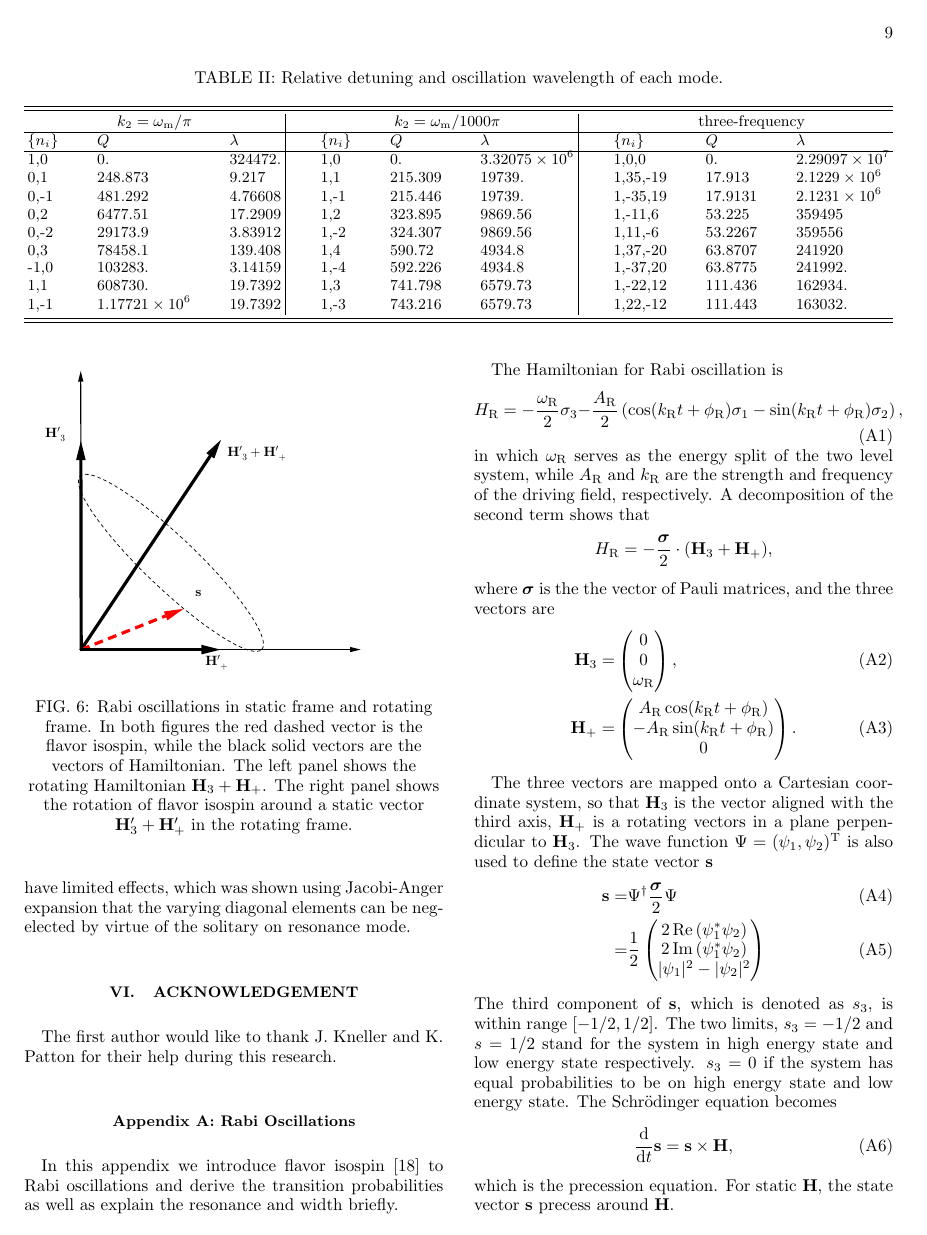
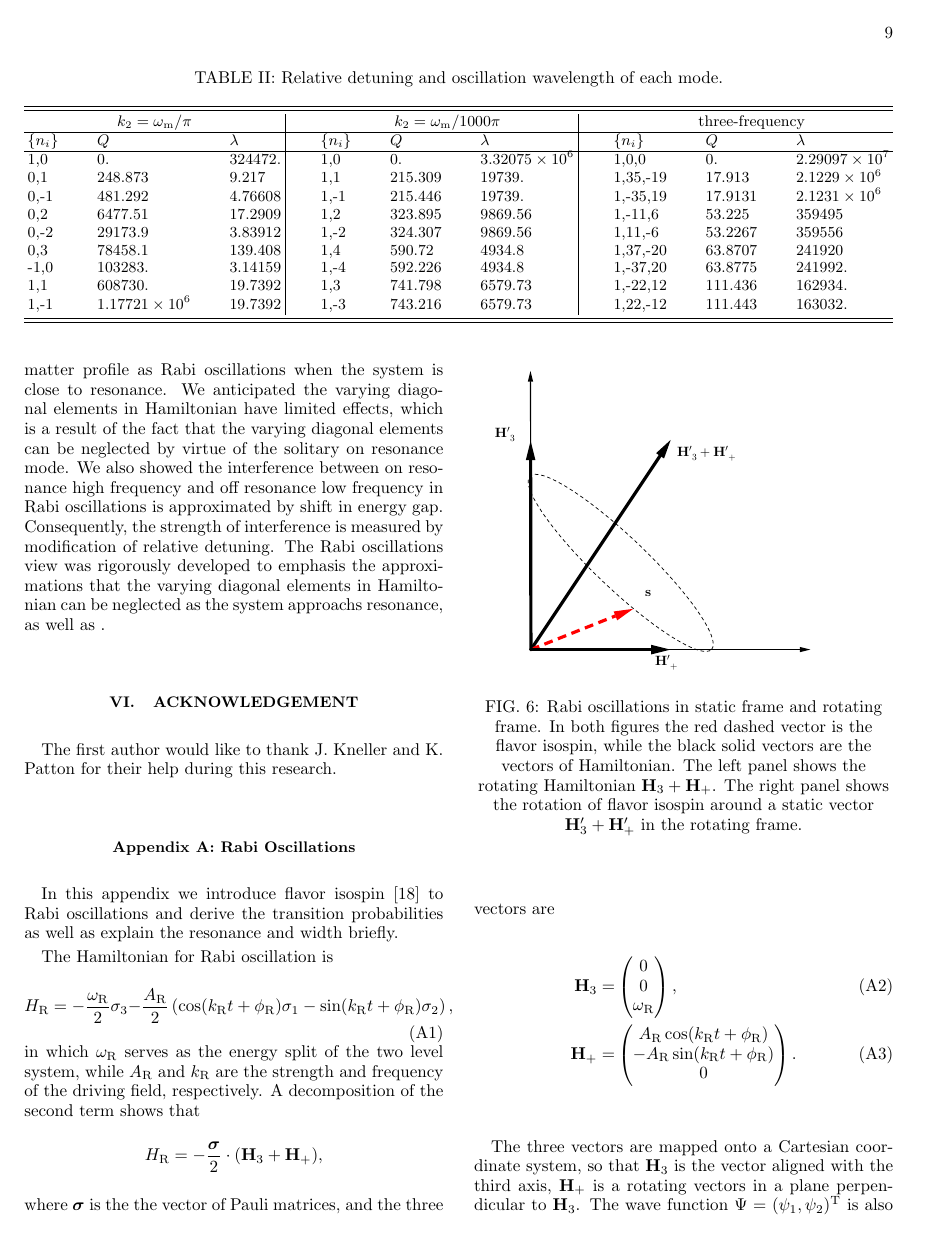
Before and after one commit to emptymalei/rabi-neutrino-oscillations, a LaTeX paper (main.tex): page 9 of 11. Compiled offline with pdfLaTeX.

Commit message:
:smile: more conclusion

```diff
--- a/main.tex
+++ b/main.tex
@@ -811,7 +813,7 @@ As the number of frequencies becomes large, the resonance modes are easily clogg
 %%%% Do not repeat what has been said
 
 
-In this paper we have provided an novel interpretation for neutrino oscillation in matter. By intuition, we interpreted the neutrino oscillations in a single frequency matter profile as Rabi oscillations when the system is close to resonance. Without any Jacobi-Anger expansion, we anticipated the varying diagonal elements in Hamiltonian have limited effects, which was shown using Jacobi-Anger expansion that the varying diagonal elements can be negelected by virtue of the solitary on resonance mode.
+In this paper we have provided an novel interpretation for neutrino oscillation in matter. By intuition, we interpreted the neutrino oscillations in a single frequency matter profile as Rabi oscillations when the system is close to resonance. We anticipated the varying diagonal elements in Hamiltonian have limited effects, which is a result of the fact that the varying diagonal elements can be neglected by virtue of the solitary on resonance mode. We also showed the interference between on resonance high frequency and off resonance low frequency in Rabi oscillations is approximated by shift in energy gap. Consequently, the strength of interference is measured by modification of relative detuning. The Rabi oscillations view was rigorously developed to emphasis the approximations that the varying diagonal elements in Hamiltonian can be neglected as the system approachs resonance, as well as .
 
 
 
```
Also changed, not shown: main.tex (2 more changed lines).
